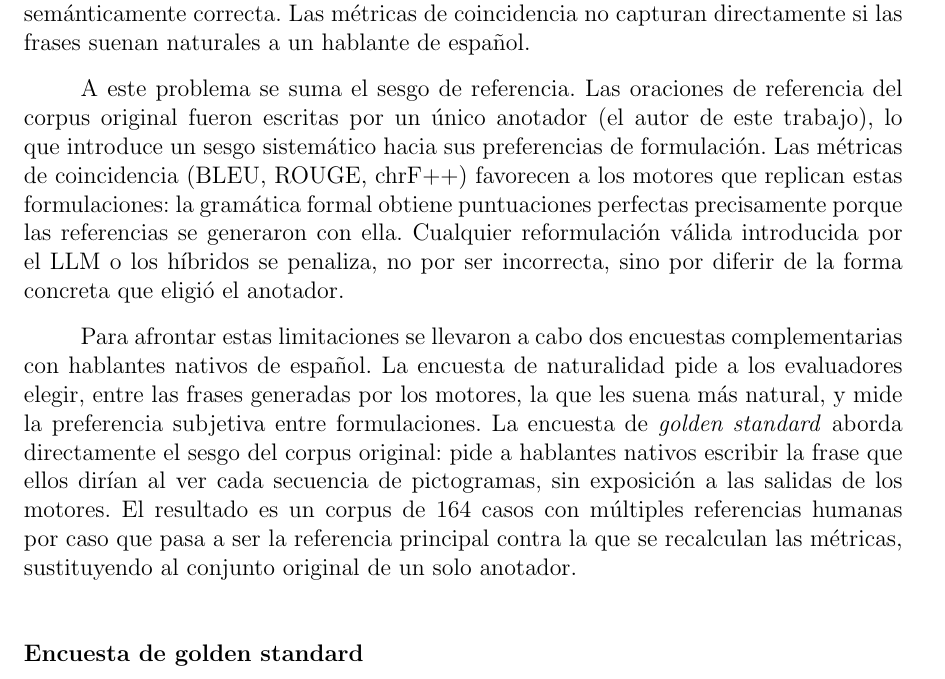
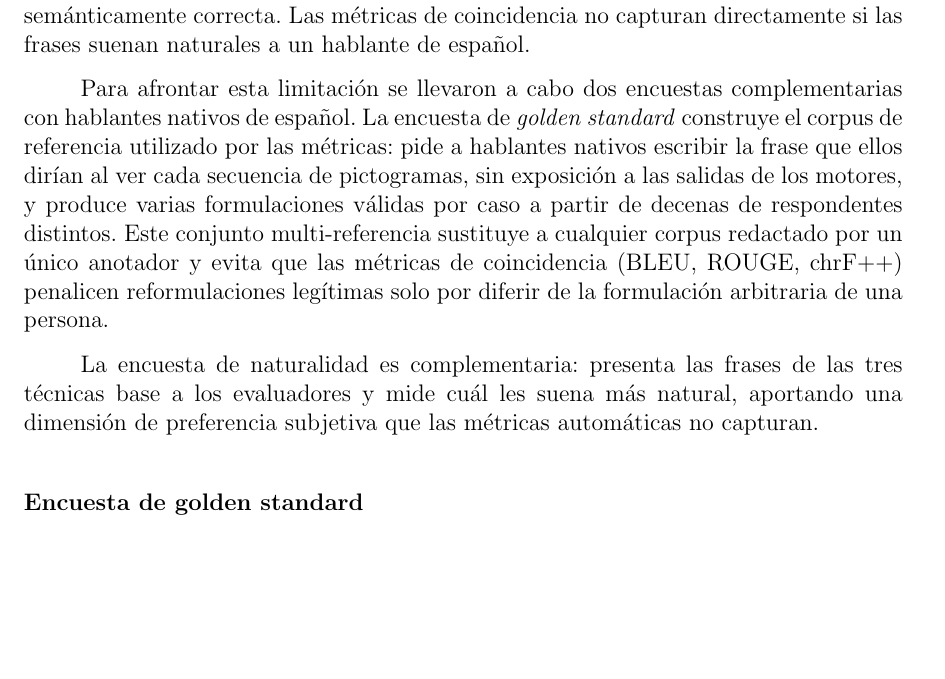
Before and after one commit to Lagaress/tfg-memory, a LaTeX document (main.tex, which reads sections/development/evaluacion-comparativa.tex): part of page 64 of 104, cut so that both start at the same text, the shorter picture padded with empty space. Compiled offline with pdfLaTeX.

Commit message:
Reframe golden standard as current reference corpus
Co-Authored-By: Claude Opus 4.7 (1M context) <noreply@anthropic.com>

```diff
--- a/sections/development/evaluacion-comparativa.tex
+++ b/sections/development/evaluacion-comparativa.tex
@@ -356,9 +356,9 @@ El determinismo (la propiedad de que la misma entrada produce siempre la misma s
 
 Las métricas automáticas descritas en las secciones anteriores son objetivas y reproducibles, pero presentan una limitación de fondo: una misma secuencia de pictogramas puede expresarse de formas igualmente válidas que difieren de la referencia, y las métricas penalizan esas reformulaciones. Si el dataset contiene ``quiero beber agua'' como referencia para la secuencia \texttt{[yo, querer, agua]}, un motor que genere ``me gustaría tomar agua'' recibirá un BLEU-4 bajo a pesar de ser una oración natural y semánticamente correcta. Las métricas de coincidencia no capturan directamente si las frases suenan naturales a un hablante de español.
 
-A este problema se suma el sesgo de referencia. Las oraciones de referencia del corpus original fueron escritas por un único anotador (el autor de este trabajo), lo que introduce un sesgo sistemático hacia sus preferencias de formulación. Las métricas de coincidencia (BLEU, ROUGE, chrF++) favorecen a los motores que replican estas formulaciones: la gramática formal obtiene puntuaciones perfectas precisamente porque las referencias se generaron con ella. Cualquier reformulación válida introducida por el LLM o los híbridos se penaliza, no por ser incorrecta, sino por diferir de la forma concreta que eligió el anotador.
+Para afrontar esta limitación se llevaron a cabo dos encuestas complementarias con hablantes nativos de español. La encuesta de \textit{golden standard} construye el corpus de referencia utilizado por las métricas: pide a hablantes nativos escribir la frase que ellos dirían al ver cada secuencia de pictogramas, sin exposición a las salidas de los motores, y produce varias formulaciones válidas por caso a partir de decenas de respondentes distintos. Este conjunto multi-referencia sustituye a cualquier corpus redactado por un único anotador y evita que las métricas de coincidencia (BLEU, ROUGE, chrF++) penalicen reformulaciones legítimas solo por diferir de la formulación arbitraria de una persona.
 
-Para afrontar estas limitaciones se llevaron a cabo dos encuestas complementarias con hablantes nativos de español. La encuesta de naturalidad pide a los evaluadores elegir, entre las frases generadas por los motores, la que les suena más natural, y mide la preferencia subjetiva entre formulaciones. La encuesta de \textit{golden standard} aborda directamente el sesgo del corpus original: pide a hablantes nativos escribir la frase que ellos dirían al ver cada secuencia de pictogramas, sin exposición a las salidas de los motores. El resultado es un corpus de 164 casos con múltiples referencias humanas por caso que pasa a ser la referencia principal contra la que se recalculan las métricas, sustituyendo al conjunto original de un solo anotador.
+La encuesta de naturalidad es complementaria: presenta las frases de las tres técnicas base a los evaluadores y mide cuál les suena más natural, aportando una dimensión de preferencia subjetiva que las métricas automáticas no capturan.
 
 \subsubsection{Encuesta de golden standard}
 \label{sec:eval-golden}
```
